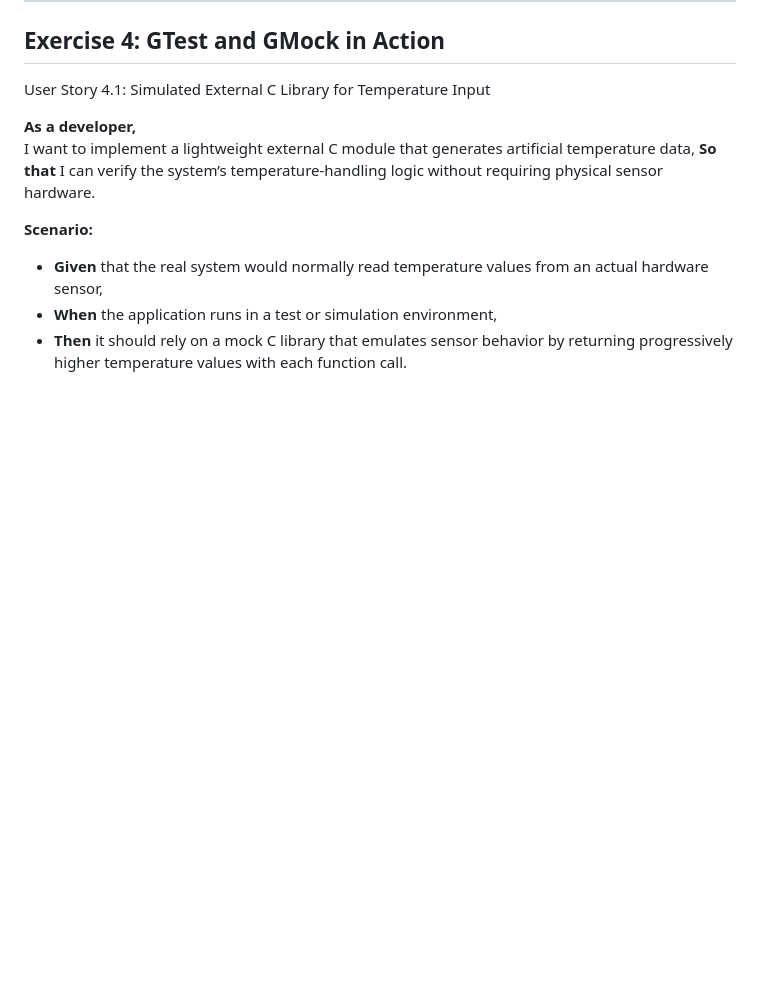
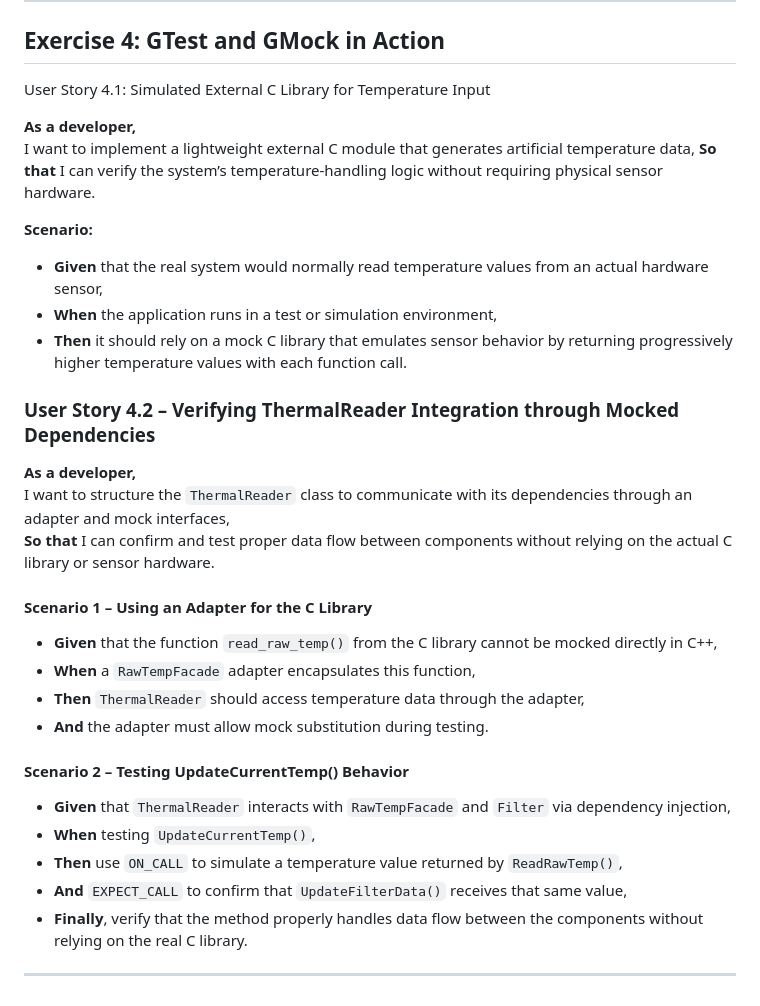
Before and after one commit to NIT-Instructor/Software-Development-with-TDD-and-BDD-2025-2, a Markdown page: UserStories.md, the part around the change. Rendered like a GitHub page; blank space fills up the shorter version.

Commit message:
#71 Add user story 4.2

```diff
--- a/UserStories.md
+++ b/UserStories.md
@@ -122,3 +122,26 @@ I want to implement a lightweight external C module that generates artificial te
 - **Given** that the real system would normally read temperature values from an actual hardware sensor,
 - **When** the application runs in a test or simulation environment,
 - **Then** it should rely on a mock C library that emulates sensor behavior by returning progressively higher temperature values with each function call.
+
+### **User Story 4.2 – Verifying ThermalReader Integration through Mocked Dependencies**
+
+**As a developer,**
+I want to structure the `ThermalReader` class to communicate with its dependencies through an adapter and mock interfaces,
+**So that** I can confirm and test proper data flow between components without relying on the actual C library or sensor hardware.
+
+#### **Scenario 1 – Using an Adapter for the C Library**
+
+- **Given** that the function `read_raw_temp()` from the C library cannot be mocked directly in C++,
+- **When** a `RawTempFacade` adapter encapsulates this function,
+- **Then** `ThermalReader` should access temperature data through the adapter,
+- **And** the adapter must allow mock substitution during testing.
+
+#### **Scenario 2 – Testing UpdateCurrentTemp() Behavior**
+
+- **Given** that `ThermalReader` interacts with `RawTempFacade` and `Filter` via dependency injection,
+- **When** testing `UpdateCurrentTemp()`,
+- **Then** use `ON_CALL` to simulate a temperature value returned by `ReadRawTemp()`,
+- **And** `EXPECT_CALL` to confirm that `UpdateFilterData()` receives that same value,
+- **Finally**, verify that the method properly handles data flow between the components without relying on the real C library.
+
+---
```
